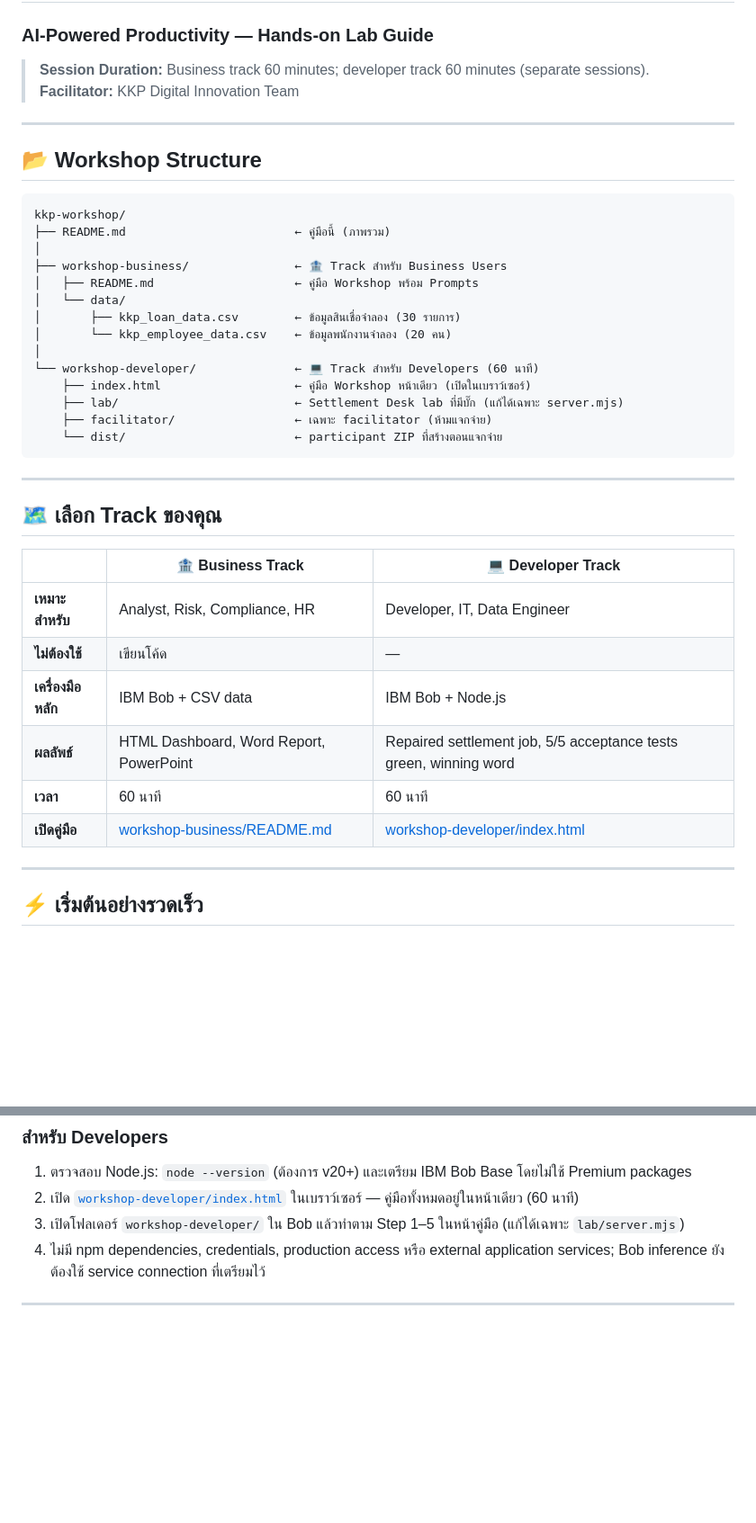
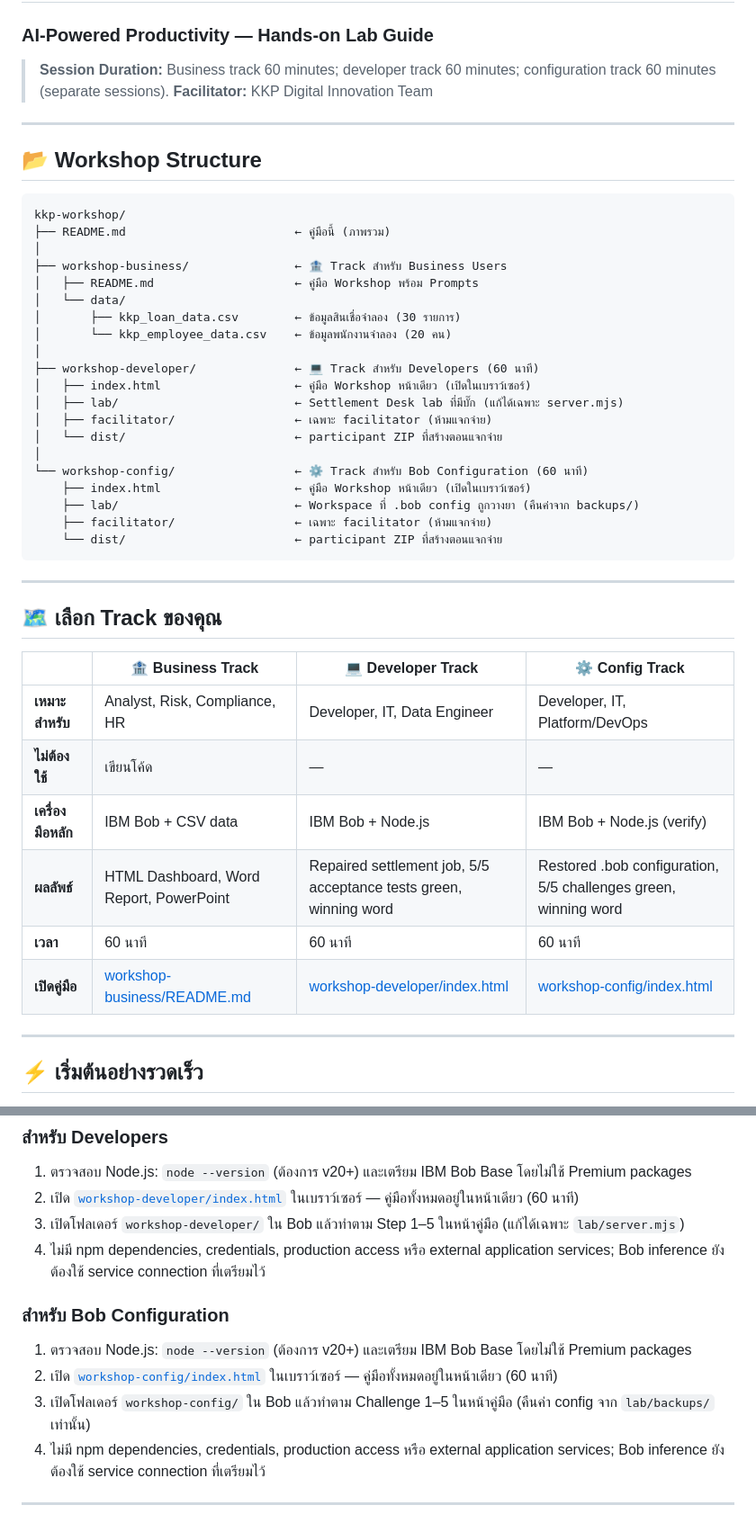
Before and after one commit to hagsmand/kkp-workshop, a Markdown page: README.md, 2 parts joined by grey strips. Shown at 90% size. Rendered like a GitHub page; blank space fills up the shorter version.

Commit message:
README: add Bob configuration track (third 60-minute workshop)

````diff
--- a/README.md
+++ b/README.md
@@ -1,7 +1,7 @@
 # 🎓 KKP x IBM Bob Workshop
 ### AI-Powered Productivity — Hands-on Lab Guide
 
-> **Session Duration:** Business track 60 minutes; developer track 60 minutes (separate sessions).
+> **Session Duration:** Business track 60 minutes; developer track 60 minutes; configuration track 60 minutes (separate sessions).
 > **Facilitator:** KKP Digital Innovation Team
 
 ---
@@ -18,9 +18,15 @@ kkp-workshop/
 │       ├── kkp_loan_data.csv        ← ข้อมูลสินเชื่อจำลอง (30 รายการ)
 │       └── kkp_employee_data.csv    ← ข้อมูลพนักงานจำลอง (20 คน)
 │
-└── workshop-developer/              ← 💻 Track สำหรับ Developers (60 นาที)
+├── workshop-developer/              ← 💻 Track สำหรับ Developers (60 นาที)
+│   ├── index.html                   ← คู่มือ Workshop หน้าเดียว (เปิดในเบราว์เซอร์)
+│   ├── lab/                         ← Settlement Desk lab ที่มีบั๊ก (แก้ได้เฉพาะ server.mjs)
+│   ├── facilitator/                 ← เฉพาะ facilitator (ห้ามแจกจ่าย)
+│   └── dist/                        ← participant ZIP ที่สร้างตอนแจกจ่าย
+│
+└── workshop-config/                 ← ⚙️ Track สำหรับ Bob Configuration (60 นาที)
     ├── index.html                   ← คู่มือ Workshop หน้าเดียว (เปิดในเบราว์เซอร์)
-    ├── lab/                         ← Settlement Desk lab ที่มีบั๊ก (แก้ได้เฉพาะ server.mjs)
+    ├── lab/                         ← Workspace ที่ .bob config ถูกวางยา (คืนค่าจาก backups/)
     ├── facilitator/                 ← เฉพาะ facilitator (ห้ามแจกจ่าย)
     └── dist/                        ← participant ZIP ที่สร้างตอนแจกจ่าย
 ```
@@ -29,14 +35,14 @@ kkp-workshop/
 
 ## 🗺️ เลือก Track ของคุณ
 
-| | 🏦 Business Track | 💻 Developer Track |
-|---|---|---|
-| **เหมาะสำหรับ** | Analyst, Risk, Compliance, HR | Developer, IT, Data Engineer |
-| **ไม่ต้องใช้** | เขียนโค้ด | — |
-| **เครื่องมือหลัก** | IBM Bob + CSV data | IBM Bob + Node.js |
-| **ผลลัพธ์** | HTML Dashboard, Word Report, PowerPoint | Repaired settlement job, 5/5 acceptance tests green, winning word |
-| **เวลา** | 60 นาที | 60 นาที |
-| **เปิดคู่มือ** | [workshop-business/README.md](workshop-business/README.md) | [workshop-developer/index.html](workshop-developer/index.html) |
+| | 🏦 Business Track | 💻 Developer Track | ⚙️ Config Track |
+|---|---|---|---|
+| **เหมาะสำหรับ** | Analyst, Risk, Compliance, HR | Developer, IT, Data Engineer | Developer, IT, Platform/DevOps |
+| **ไม่ต้องใช้** | เขียนโค้ด | — | — |
+| **เครื่องมือหลัก** | IBM Bob + CSV data | IBM Bob + Node.js | IBM Bob + Node.js (verify) |
+| **ผลลัพธ์** | HTML Dashboard, Word Report, PowerPoint | Repaired settlement job, 5/5 acceptance tests green, winning word | Restored .bob configuration, 5/5 challenges green, winning word |
+| **เวลา** | 60 นาที | 60 นาที | 60 นาที |
+| **เปิดคู่มือ** | [workshop-business/README.md](workshop-business/README.md) | [workshop-developer/index.html](workshop-developer/index.html) | [workshop-config/index.html](workshop-config/index.html) |
 
 ---
 
@@ -51,6 +57,12 @@ kkp-workshop/
 1. ตรวจสอบ Node.js: `node --version` (ต้องการ v20+) และเตรียม IBM Bob Base โดยไม่ใช้ Premium packages
 2. เปิด [`workshop-developer/index.html`](workshop-developer/index.html) ในเบราว์เซอร์ — คู่มือทั้งหมดอยู่ในหน้าเดียว (60 นาที)
 3. เปิดโฟลเดอร์ `workshop-developer/` ใน Bob แล้วทำตาม Step 1–5 ในหน้าคู่มือ (แก้ได้เฉพาะ `lab/server.mjs`)
+4. ไม่มี npm dependencies, credentials, production access หรือ external application services; Bob inference ยังต้องใช้ service connection ที่เตรียมไว้
+
+### สำหรับ Bob Configuration
+1. ตรวจสอบ Node.js: `node --version` (ต้องการ v20+) และเตรียม IBM Bob Base โดยไม่ใช้ Premium packages
+2. เปิด [`workshop-config/index.html`](workshop-config/index.html) ในเบราว์เซอร์ — คู่มือทั้งหมดอยู่ในหน้าเดียว (60 นาที)
+3. เปิดโฟลเดอร์ `workshop-config/` ใน Bob แล้วทำตาม Challenge 1–5 ในหน้าคู่มือ (คืนค่า config จาก `lab/backups/` เท่านั้น)
 4. ไม่มี npm dependencies, credentials, production access หรือ external application services; Bob inference ยังต้องใช้ service connection ที่เตรียมไว้
 
 ---
````
Also changed, not shown: other parts of README.md (+11 -0 lines).
